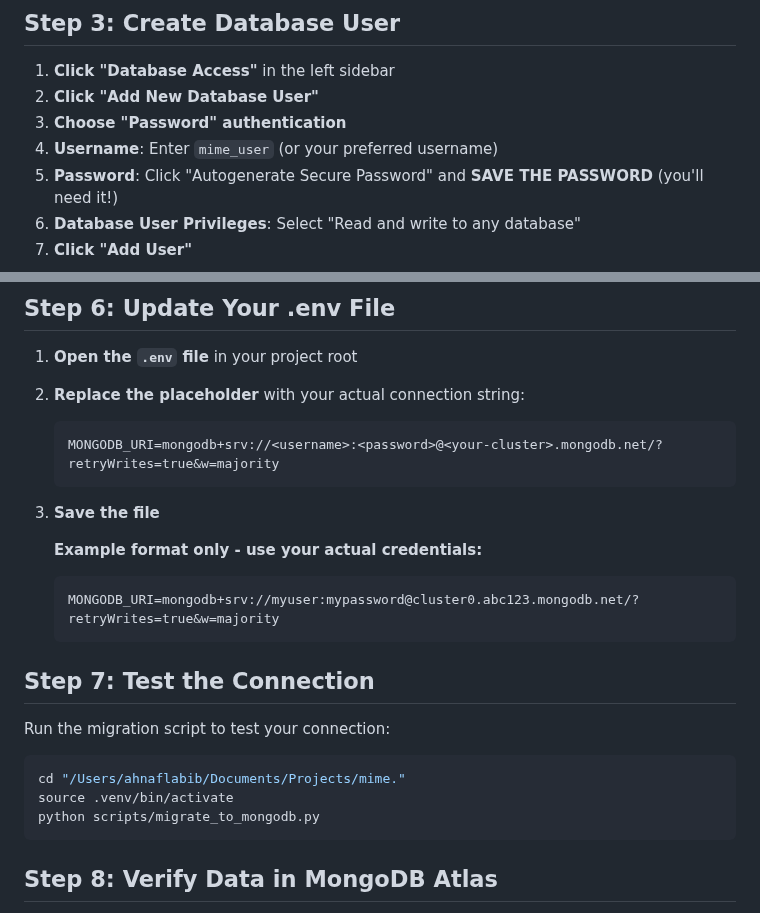
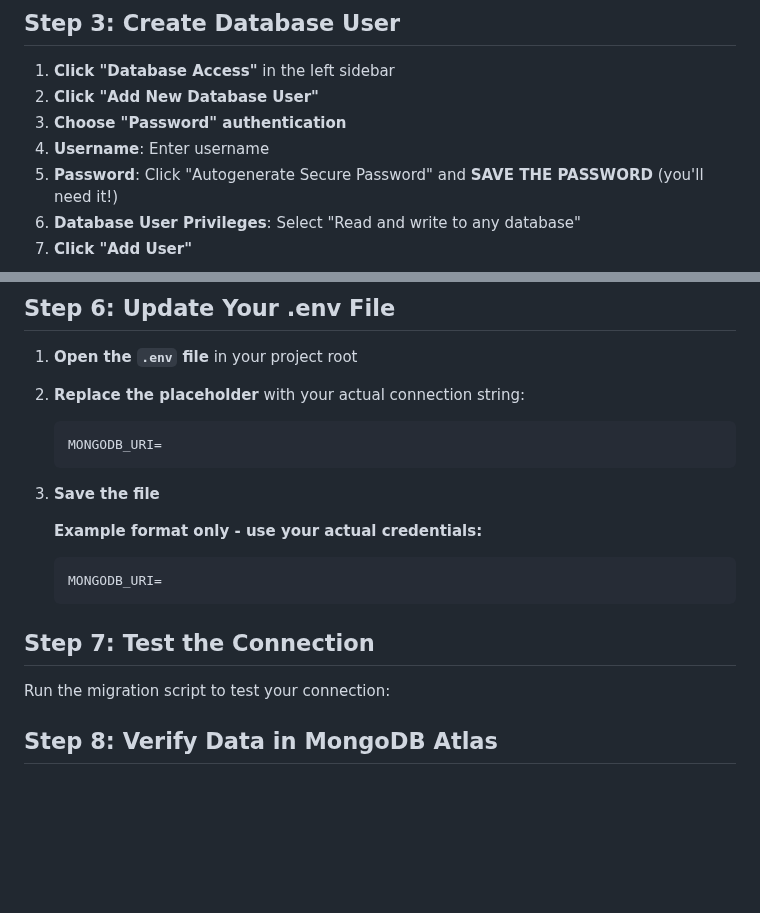
Before and after one commit to AhnfLabib/mime., a Markdown page: MONGODB_SETUP.md, 2 parts joined by grey strips. Drawn GitHub-style; blank space fills up the shorter version.

Commit message:
setup change

````diff
--- a/MONGODB_SETUP.md
+++ b/MONGODB_SETUP.md
@@ -21,7 +21,7 @@
 1. **Click "Database Access"** in the left sidebar
 2. **Click "Add New Database User"**
 3. **Choose "Password" authentication**
-4. **Username**: Enter `mime_user` (or your preferred username)
+4. **Username**: Enter username
 5. **Password**: Click "Autogenerate Secure Password" and **SAVE THE PASSWORD** (you'll need it!)
 6. **Database User Privileges**: Select "Read and write to any database"
 7. **Click "Add User"**
@@ -50,24 +50,18 @@
 1. **Open the `.env` file** in your project root
 2. **Replace the placeholder** with your actual connection string:
    ```
-   MONGODB_URI=mongodb+srv://<username>:<password>@<your-cluster>.mongodb.net/?retryWrites=true&w=majority
+   MONGODB_URI=
    ```
 3. **Save the file**
 
    **Example format only - use your actual credentials:**
    ```
-   MONGODB_URI=mongodb+srv://myuser:mypassword@cluster0.abc123.mongodb.net/?retryWrites=true&w=majority
+   MONGODB_URI=
    ```
 
 ## Step 7: Test the Connection
 
 Run the migration script to test your connection:
-
-```bash
-cd "/Users/ahnaflabib/Documents/Projects/mime."
-source .venv/bin/activate
-python scripts/migrate_to_mongodb.py
-```
 
 ## Step 8: Verify Data in MongoDB Atlas
 
````
